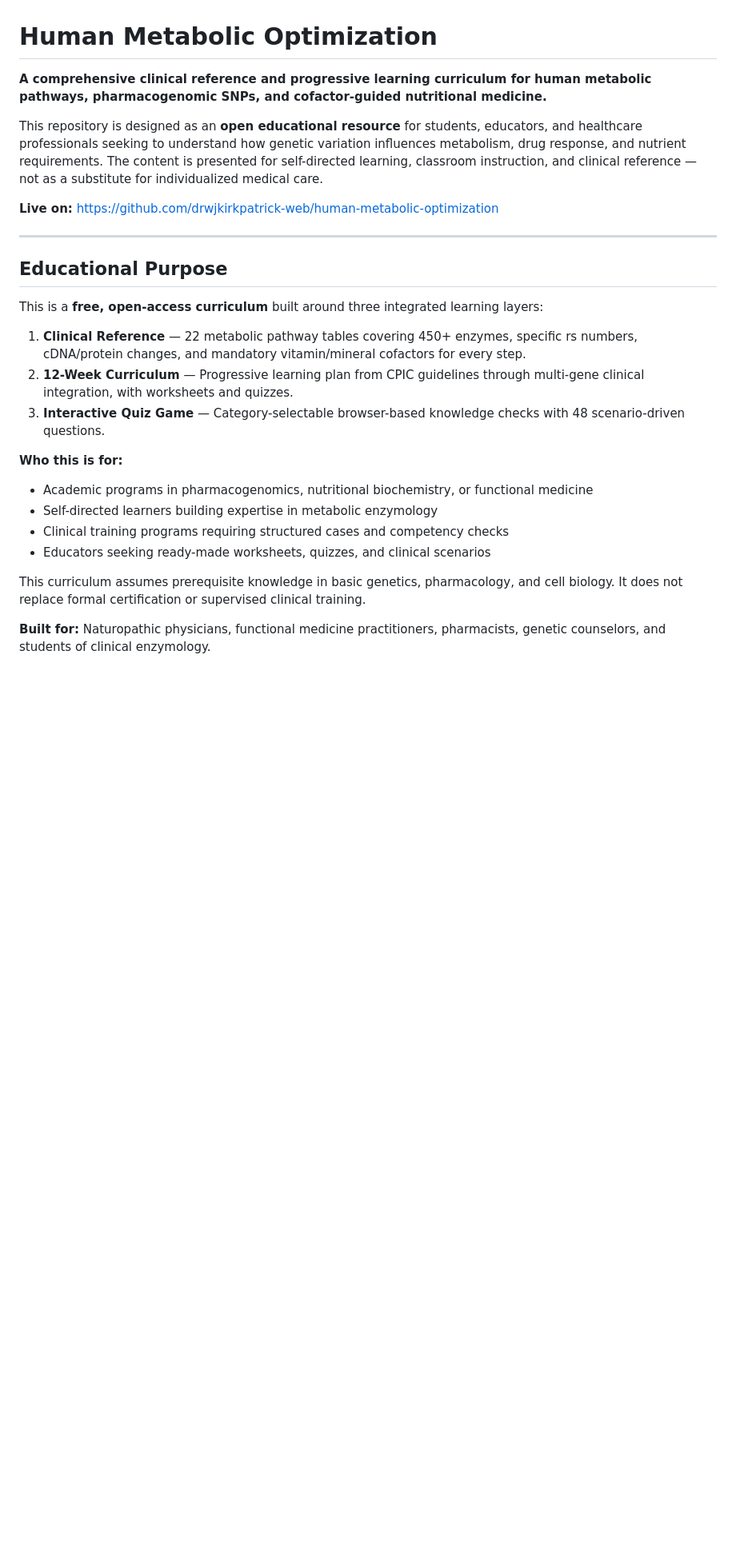
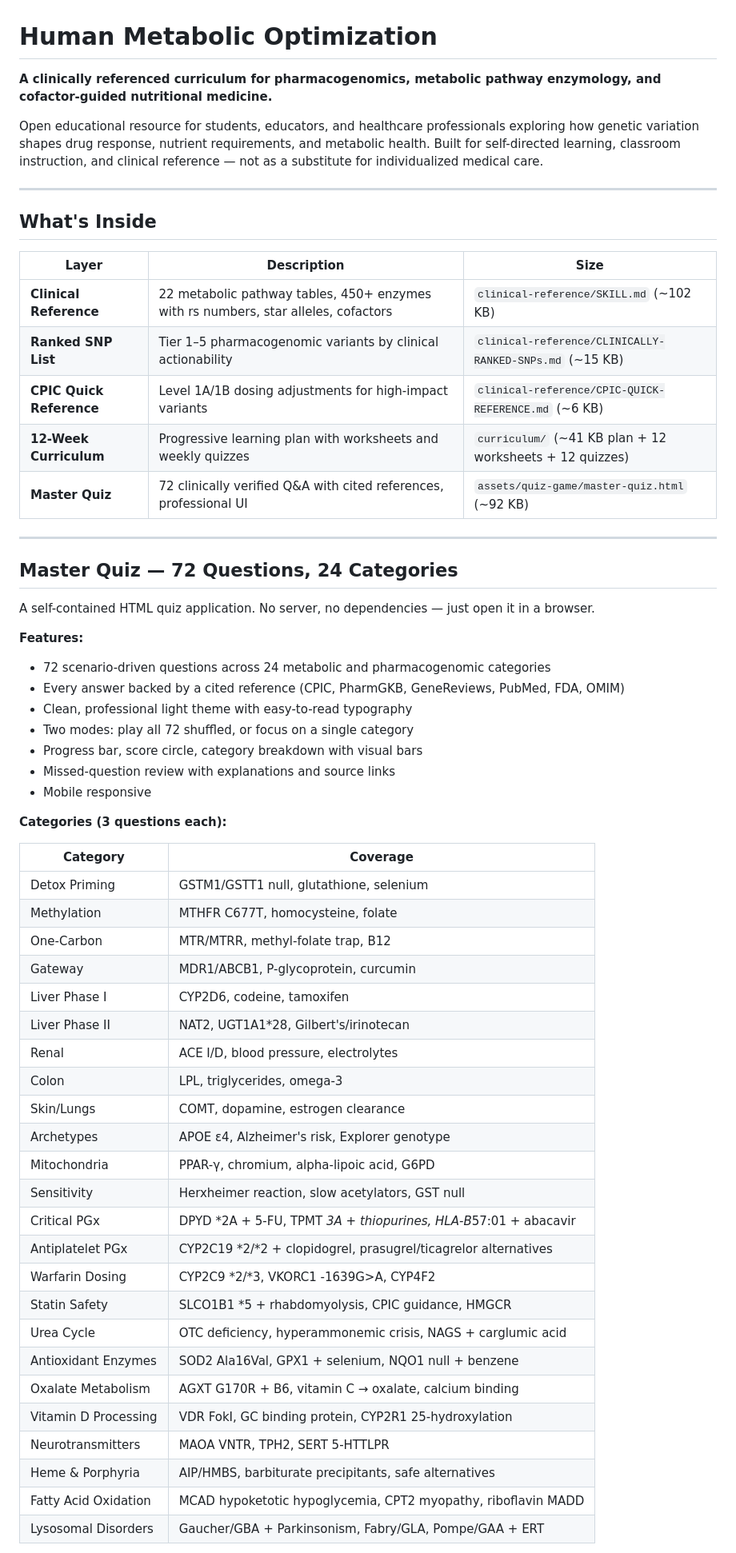
Before and after one commit to drwjkirkpatrick-web/human-metabolic-optimization, a Markdown page: README.md, the part around one of its changes. Shown at 80% size. Drawn GitHub-style; blank space fills up the shorter version.

```diff
--- a/README.md
+++ b/README.md
@@ -1,27 +1,62 @@
 # Human Metabolic Optimization
 
-**A comprehensive clinical reference and progressive learning curriculum for human metabolic pathways, pharmacogenomic SNPs, and cofactor-guided nutritional medicine.**
+**A clinically referenced curriculum for pharmacogenomics, metabolic pathway enzymology, and cofactor-guided nutritional medicine.**
 
-This repository is designed as an **open educational resource** for students, educators, and healthcare professionals seeking to understand how genetic variation influences metabolism, drug response, and nutrient requirements. The content is presented for self-directed learning, classroom instruction, and clinical reference — not as a substitute for individualized medical care.
-
-**Live on:** https://github.com/drwjkirkpatrick-web/human-metabolic-optimization
+Open educational resource for students, educators, and healthcare professionals exploring how genetic variation shapes drug response, nutrient requirements, and metabolic health. Built for self-directed learning, classroom instruction, and clinical reference — not as a substitute for individualized medical care.
 
 ---
 
-## Educational Purpose
+## What's Inside
 
-This is a **free, open-access curriculum** built around three integrated learning layers:
+| Layer | Description | Size |
+|-------|-------------|------|
+| **Clinical Reference** | 22 metabolic pathway tables, 450+ enzymes with rs numbers, star alleles, cofactors | `clinical-reference/SKILL.md` (~102 KB) |
+| **Ranked SNP List** | Tier 1–5 pharmacogenomic variants by clinical actionability | `clinical-reference/CLINICALLY-RANKED-SNPs.md` (~15 KB) |
+| **CPIC Quick Reference** | Level 1A/1B dosing adjustments for high-impact variants | `clinical-reference/CPIC-QUICK-REFERENCE.md` (~6 KB) |
+| **12-Week Curriculum** | Progressive learning plan with worksheets and weekly quizzes | `curriculum/` (~41 KB plan + 12 worksheets + 12 quizzes) |
+| **Master Quiz** | 72 clinically verified Q&A with cited references, professional UI | `assets/quiz-game/master-quiz.html` (~92 KB) |
 
-1. **Clinical Reference** — 22 metabolic pathway tables covering 450+ enzymes, specific rs numbers, cDNA/protein changes, and mandatory vitamin/mineral cofactors for every step.
-2. **12-Week Curriculum** — Progressive learning plan from CPIC guidelines through multi-gene clinical integration, with worksheets and quizzes.
-3. **Interactive Quiz Game** — Category-selectable browser-based knowledge checks with 48 scenario-driven questions.
+---
 
-**Who this is for:**
-- Academic programs in pharmacogenomics, nutritional biochemistry, or functional medicine
-- Self-directed learners building expertise in metabolic enzymology
-- Clinical training programs requiring structured cases and competency checks
-- Educators seeking ready-made worksheets, quizzes, and clinical scenarios
+## Master Quiz — 72 Questions, 24 Categories
 
-This curriculum assumes prerequisite knowledge in basic genetics, pharmacology, and cell biology. It does not replace formal certification or supervised clinical training.
+A self-contained HTML quiz application. No server, no dependencies — just open it in a browser.
 
-**Built for:** Naturopathic physicians, functional medicine practitioners, pharmacists, genetic counselors, and students of clinical enzymology.
+**Features:**
+- 72 scenario-driven questions across 24 metabolic and pharmacogenomic categories
+- Every answer backed by a cited reference (CPIC, PharmGKB, GeneReviews, PubMed, FDA, OMIM)
+- Clean, professional light theme with easy-to-read typography
+- Two modes: play all 72 shuffled, or focus on a single category
+- Progress bar, score circle, category breakdown with visual bars
+- Missed-question review with explanations and source links
+- Mobile responsive
+
+**Categories (3 questions each):**
+
+| Category | Coverage |
+|----------|----------|
+| Detox Priming | GSTM1/GSTT1 null, glutathione, selenium |
+| Methylation | MTHFR C677T, homocysteine, folate |
+| One-Carbon | MTR/MTRR, methyl-folate trap, B12 |
+| Gateway | MDR1/ABCB1, P-glycoprotein, curcumin |
+| Liver Phase I | CYP2D6, codeine, tamoxifen |
+| Liver Phase II | NAT2, UGT1A1*28, Gilbert's/irinotecan |
+| Renal | ACE I/D, blood pressure, electrolytes |
+| Colon | LPL, triglycerides, omega-3 |
+| Skin/Lungs | COMT, dopamine, estrogen clearance |
+| Archetypes | APOE ε4, Alzheimer's risk, Explorer genotype |
+| Mitochondria | PPAR-γ, chromium, alpha-lipoic acid, G6PD |
+| Sensitivity | Herxheimer reaction, slow acetylators, GST null |
+| Critical PGx | DPYD *2A + 5-FU, TPMT *3A + thiopurines, HLA-B*57:01 + abacavir |
+| Antiplatelet PGx | CYP2C19 *2/*2 + clopidogrel, prasugrel/ticagrelor alternatives |
+| Warfarin Dosing | CYP2C9 *2/*3, VKORC1 -1639G>A, CYP4F2 |
+| Statin Safety | SLCO1B1 *5 + rhabdomyolysis, CPIC guidance, HMGCR |
+| Urea Cycle | OTC deficiency, hyperammonemic crisis, NAGS + carglumic acid |
+| Antioxidant Enzymes | SOD2 Ala16Val, GPX1 + selenium, NQO1 null + benzene |
+| Oxalate Metabolism | AGXT G170R + B6, vitamin C → oxalate, calcium binding |
+| Vitamin D Processing | VDR FokI, GC binding protein, CYP2R1 25-hydroxylation |
+| Neurotransmitters | MAOA VNTR, TPH2, SERT 5-HTTLPR |
+| Heme & Porphyria | AIP/HMBS, barbiturate precipitants, safe alternatives |
+| Fatty Acid Oxidation | MCAD hypoketotic hypoglycemia, CPT2 myopathy, riboflavin MADD |
+| Lysosomal Disorders | Gaucher/GBA + Parkinsonism, Fabry/GLA, Pompe/GAA + ERT |
+
```
Also changed, not shown: other parts of README.md (+132 -166 lines).
